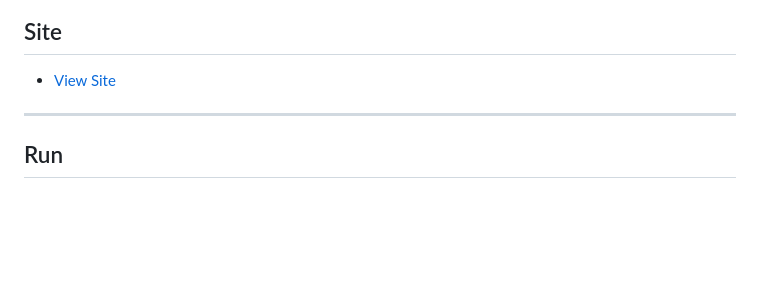
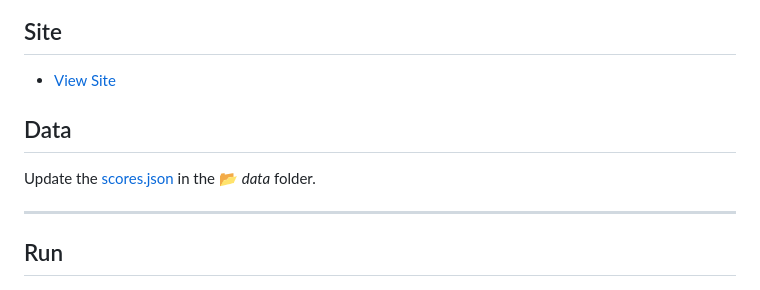
Before and after one commit to AlexHedley/archery, a Markdown page: README.md, the part around the change printed below. Rendered like a GitHub page; blank space fills up the shorter version.

```diff
--- a/README.md
+++ b/README.md
@@ -15,6 +18,10 @@
 ## Site
 
 - [View Site](https://alexhedley.github.io/archery/)
+
+## Data
+
+Update the [scores.json](src/data/scores.json) in the 📂 _data_ folder.
 
 ---
 
```
Also changed, not shown: other parts of README.md (+3 -0 lines), src/images/north-east-archers.png (added), 1 other file.
